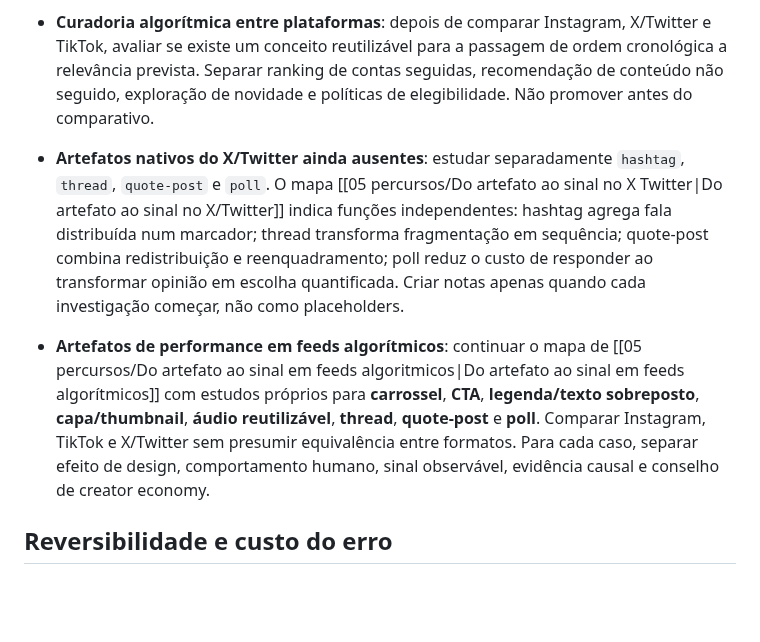
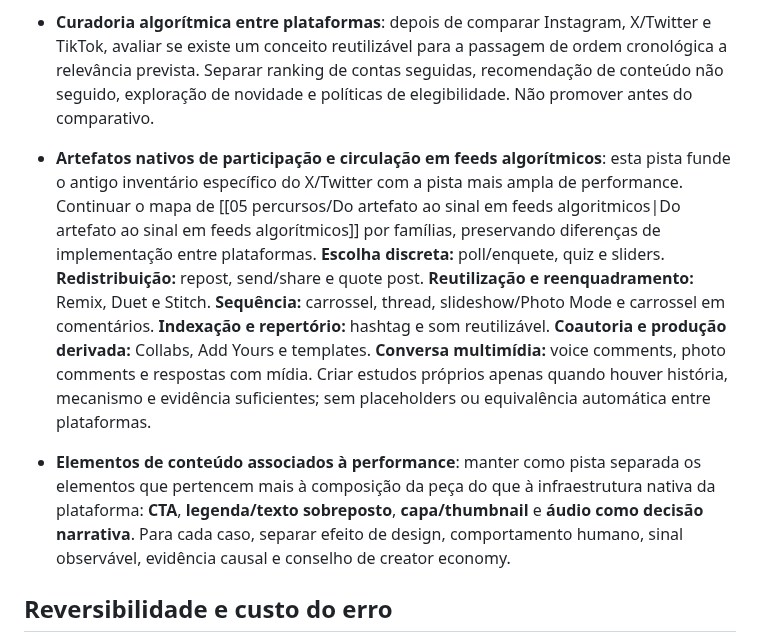
Before and after one commit to leorruas/arqueologia, a Markdown page: Pistas de pesquisa.md, the part around the change. Rendered like a GitHub page; blank space fills up the shorter version.

Commit message:
Funde pistas de recursos nativos entre plataformas

```diff
--- a/Pistas de pesquisa.md
+++ b/Pistas de pesquisa.md
@@ -55,8 +55,8 @@ A presença aqui não obriga a criação de uma nota. Cada pista deve ser avalia
 - **Notificação**: investigar o artefato que leva uma demanda de atenção até a pessoa em vez de esperar que ela retorne ao sistema.
 - **Stories**: investigar combinação de efemeridade, sequência automática, navegação gestual e pressão temporal de disponibilidade.
 - **Curadoria algorítmica entre plataformas**: depois de comparar Instagram, X/Twitter e TikTok, avaliar se existe um conceito reutilizável para a passagem de ordem cronológica a relevância prevista. Separar ranking de contas seguidas, recomendação de conteúdo não seguido, exploração de novidade e políticas de elegibilidade. Não promover antes do comparativo.
-- **Artefatos nativos do X/Twitter ainda ausentes**: estudar separadamente `hashtag`, `thread`, `quote-post` e `poll`. O mapa [[05 percursos/Do artefato ao sinal no X Twitter|Do artefato ao sinal no X/Twitter]] indica funções independentes: hashtag agrega fala distribuída num marcador; thread transforma fragmentação em sequência; quote-post combina redistribuição e reenquadramento; poll reduz o custo de responder ao transformar opinião em escolha quantificada. Criar notas apenas quando cada investigação começar, não como placeholders.
-- **Artefatos de performance em feeds algorítmicos**: continuar o mapa de [[05 percursos/Do artefato ao sinal em feeds algoritmicos|Do artefato ao sinal em feeds algorítmicos]] com estudos próprios para **carrossel**, **CTA**, **legenda/texto sobreposto**, **capa/thumbnail**, **áudio reutilizável**, **thread**, **quote-post** e **poll**. Comparar Instagram, TikTok e X/Twitter sem presumir equivalência entre formatos. Para cada caso, separar efeito de design, comportamento humano, sinal observável, evidência causal e conselho de creator economy.
+- **Artefatos nativos de participação e circulação em feeds algorítmicos**: esta pista funde o antigo inventário específico do X/Twitter com a pista mais ampla de performance. Continuar o mapa de [[05 percursos/Do artefato ao sinal em feeds algoritmicos|Do artefato ao sinal em feeds algorítmicos]] por famílias, preservando diferenças de implementação entre plataformas. **Escolha discreta:** poll/enquete, quiz e sliders. **Redistribuição:** repost, send/share e quote post. **Reutilização e reenquadramento:** Remix, Duet e Stitch. **Sequência:** carrossel, thread, slideshow/Photo Mode e carrossel em comentários. **Indexação e repertório:** hashtag e som reutilizável. **Coautoria e produção derivada:** Collabs, Add Yours e templates. **Conversa multimídia:** voice comments, photo comments e respostas com mídia. Criar estudos próprios apenas quando houver história, mecanismo e evidência suficientes; sem placeholders ou equivalência automática entre plataformas.
+- **Elementos de conteúdo associados à performance**: manter como pista separada os elementos que pertencem mais à composição da peça do que à infraestrutura nativa da plataforma: **CTA**, **legenda/texto sobreposto**, **capa/thumbnail** e **áudio como decisão narrativa**. Para cada caso, separar efeito de design, comportamento humano, sinal observável, evidência causal e conselho de creator economy.
 
 ## Reversibilidade e custo do erro
 
```
